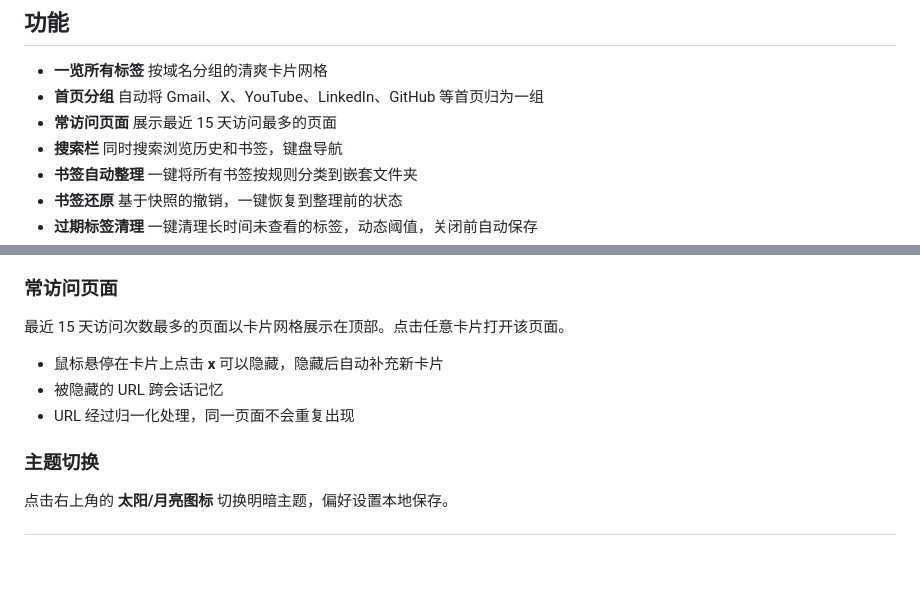
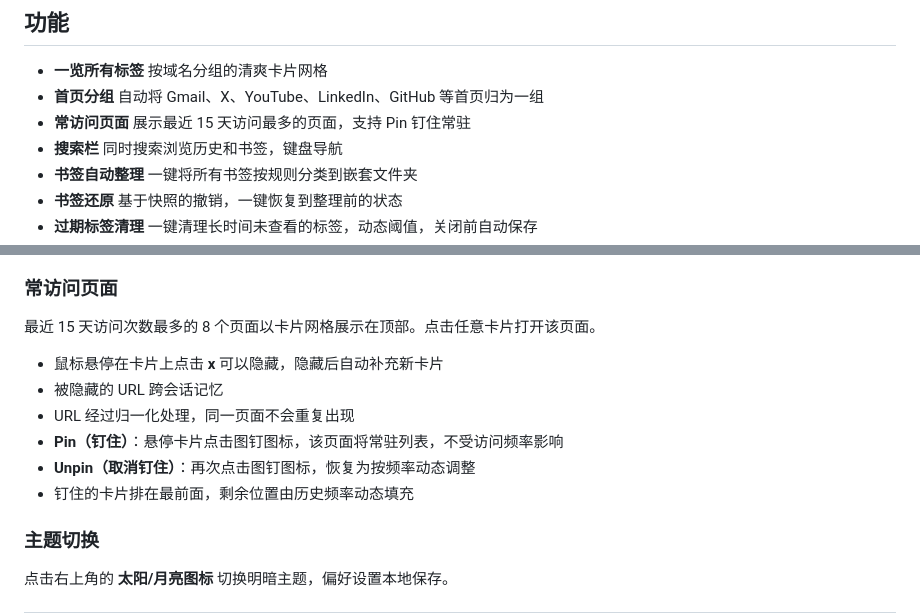
Before and after one commit to 390467556/TabDash, a Markdown page: README_CN.md, 2 parts joined by grey strips. GitHub-like rendering; blank space fills up the shorter version.

```diff
--- a/README_CN.md
+++ b/README_CN.md
@@ -14,7 +14,7 @@ TabDash 是一个 Chrome 扩展，用一个仪表盘替代你的新标签页，
 
 - **一览所有标签** 按域名分组的清爽卡片网格
 - **首页分组** 自动将 Gmail、X、YouTube、LinkedIn、GitHub 等首页归为一组
-- **常访问页面** 展示最近 15 天访问最多的页面
+- **常访问页面** 展示最近 15 天访问最多的页面，支持 Pin 钉住常驻
 - **搜索栏** 同时搜索浏览历史和书签，键盘导航
 - **书签自动整理** 一键将所有书签按规则分类到嵌套文件夹
 - **书签还原** 基于快照的撤销，一键恢复到整理前的状态
@@ -120,11 +120,14 @@ const CATEGORY_RULES = [
 
 ### 常访问页面
 
-最近 15 天访问次数最多的页面以卡片网格展示在顶部。点击任意卡片打开该页面。
+最近 15 天访问次数最多的 8 个页面以卡片网格展示在顶部。点击任意卡片打开该页面。
 
 - 鼠标悬停在卡片上点击 **x** 可以隐藏，隐藏后自动补充新卡片
 - 被隐藏的 URL 跨会话记忆
 - URL 经过归一化处理，同一页面不会重复出现
+- **Pin（钉住）**：悬停卡片点击图钉图标，该页面将常驻列表，不受访问频率影响
+- **Unpin（取消钉住）**：再次点击图钉图标，恢复为按频率动态调整
+- 钉住的卡片排在最前面，剩余位置由历史频率动态填充
 
 ### 主题切换
 
```
Also changed, not shown: ONBOARDING.md (added, +180 -0 lines), README.md (+5 -2 lines).
